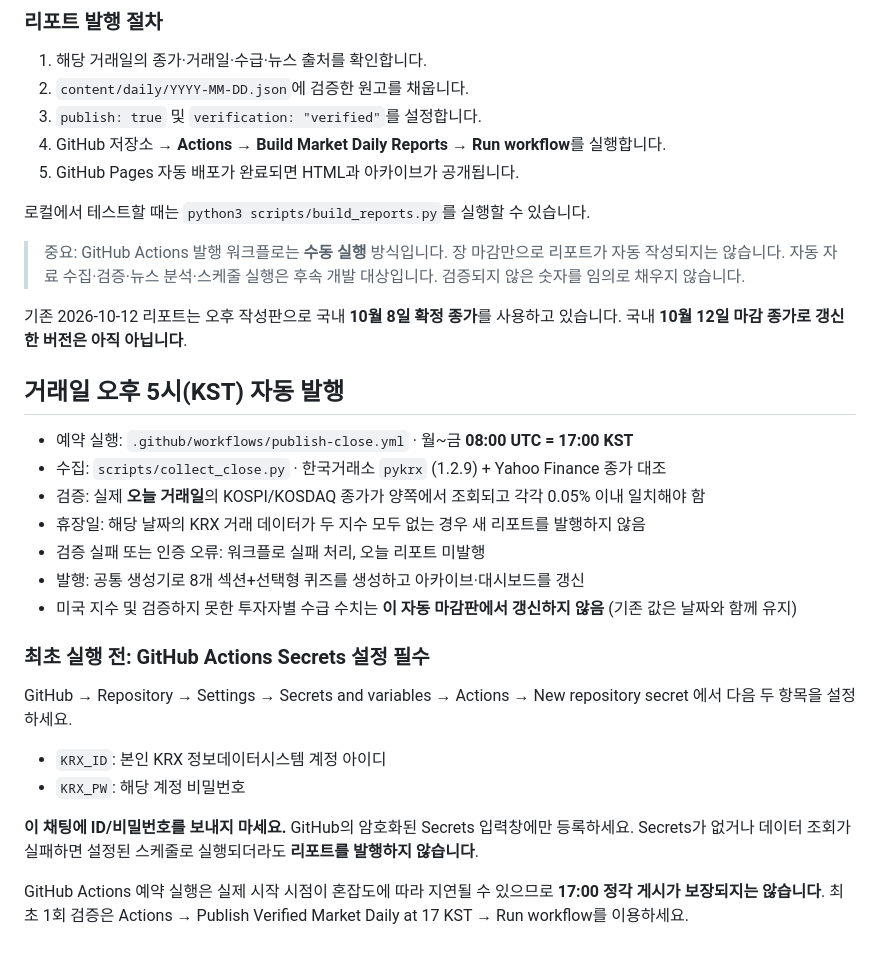
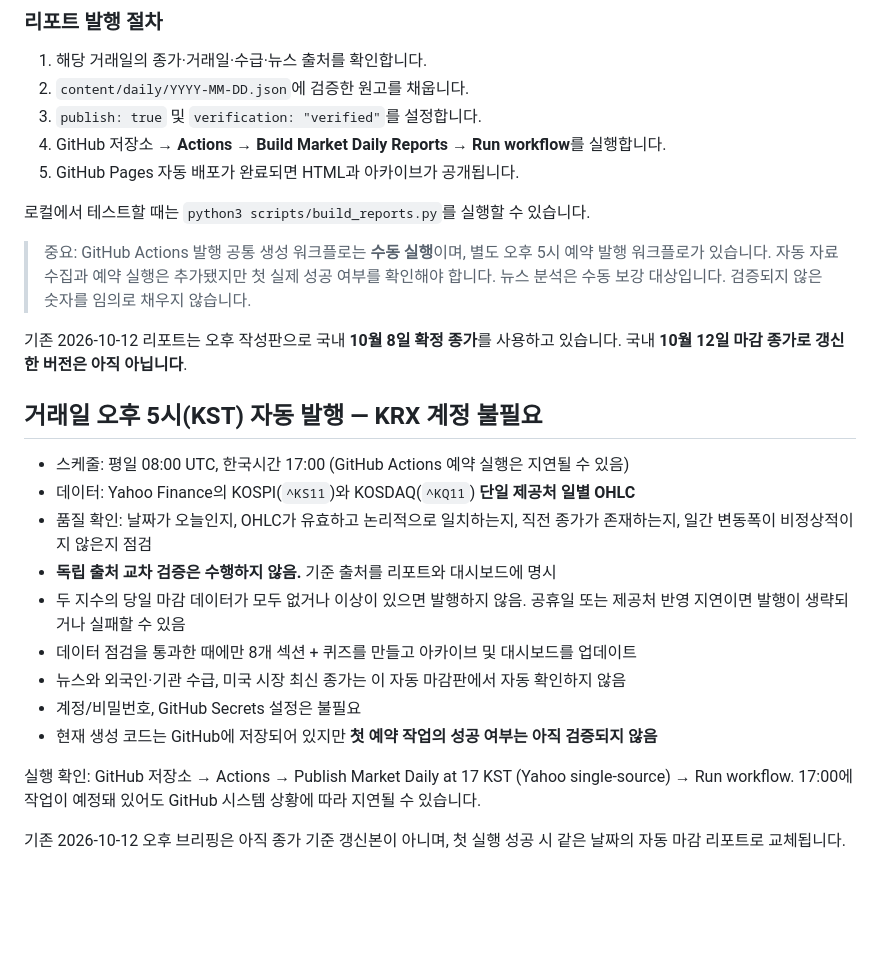
Before and after one commit to RayGareth/market-reports, a Markdown page: README.md, the part around the change. Drawn GitHub-style; blank space fills up the shorter version.

Commit message:
Document credential-free single-source caveats and 17 KST automation

```diff
--- a/README.md
+++ b/README.md
@@ -24,28 +24,22 @@ Ivory & Sage 테마의 국내·미국 시장 리서치 대시보드.
 
 로컬에서 테스트할 때는 `python3 scripts/build_reports.py`를 실행할 수 있습니다.
 
-> 중요: GitHub Actions 발행 워크플로는 **수동 실행** 방식입니다. 장 마감만으로 리포트가 자동 작성되지는 않습니다. 자동 자료 수집·검증·뉴스 분석·스케줄 실행은 후속 개발 대상입니다. 검증되지 않은 숫자를 임의로 채우지 않습니다.
+> 중요: GitHub Actions 발행 공통 생성 워크플로는 **수동 실행**이며, 별도 오후 5시 예약 발행 워크플로가 있습니다. 자동 자료 수집과 예약 실행은 추가됐지만 첫 실제 성공 여부를 확인해야 합니다. 뉴스 분석은 수동 보강 대상입니다. 검증되지 않은 숫자를 임의로 채우지 않습니다.
 
 기존 2026-10-12 리포트는 오후 작성판으로 국내 **10월 8일 확정 종가**를 사용하고 있습니다. 국내 **10월 12일 마감 종가로 갱신한 버전은 아직 아닙니다**.
 
-## 거래일 오후 5시(KST) 자동 발행
+## 거래일 오후 5시(KST) 자동 발행 — KRX 계정 불필요
 
-- 예약 실행: `.github/workflows/publish-close.yml` · 월~금 **08:00 UTC = 17:00 KST**
-- 수집: `scripts/collect_close.py` · 한국거래소 `pykrx` (1.2.9) + Yahoo Finance 종가 대조
-- 검증: 실제 **오늘 거래일**의 KOSPI/KOSDAQ 종가가 양쪽에서 조회되고 각각 0.05% 이내 일치해야 함
-- 휴장일: 해당 날짜의 KRX 거래 데이터가 두 지수 모두 없는 경우 새 리포트를 발행하지 않음
-- 검증 실패 또는 인증 오류: 워크플로 실패 처리, 오늘 리포트 미발행
-- 발행: 공통 생성기로 8개 섹션+선택형 퀴즈를 생성하고 아카이브·대시보드를 갱신
-- 미국 지수 및 검증하지 못한 투자자별 수급 수치는 **이 자동 마감판에서 갱신하지 않음** (기존 값은 날짜와 함께 유지)
+- 스케줄: 평일 08:00 UTC, 한국시간 17:00 (GitHub Actions 예약 실행은 지연될 수 있음)
+- 데이터: Yahoo Finance의 KOSPI(`^KS11`)와 KOSDAQ(`^KQ11`) **단일 제공처 일별 OHLC**
+- 품질 확인: 날짜가 오늘인지, OHLC가 유효하고 논리적으로 일치하는지, 직전 종가가 존재하는지, 일간 변동폭이 비정상적이지 않은지 점검
+- **독립 출처 교차 검증은 수행하지 않음.** 기준 출처를 리포트와 대시보드에 명시
+- 두 지수의 당일 마감 데이터가 모두 없거나 이상이 있으면 발행하지 않음. 공휴일 또는 제공처 반영 지연이면 발행이 생략되거나 실패할 수 있음
+- 데이터 점검을 통과한 때에만 8개 섹션 + 퀴즈를 만들고 아카이브 및 대시보드를 업데이트
+- 뉴스와 외국인·기관 수급, 미국 시장 최신 종가는 이 자동 마감판에서 자동 확인하지 않음
+- 계정/비밀번호, GitHub Secrets 설정은 불필요
+- 현재 생성 코드는 GitHub에 저장되어 있지만 **첫 예약 작업의 성공 여부는 아직 검증되지 않음**
 
-### 최초 실행 전: GitHub Actions Secrets 설정 필수
+실행 확인: GitHub 저장소 → Actions → Publish Market Daily at 17 KST (Yahoo single-source) → Run workflow. 17:00에 작업이 예정돼 있어도 GitHub 시스템 상황에 따라 지연될 수 있습니다.
 
-GitHub → Repository → Settings → Secrets and variables → Actions → New repository secret 에서 다음 두 항목을 설정하세요.
-
-- `KRX_ID`: 본인 KRX 정보데이터시스템 계정 아이디
-- `KRX_PW`: 해당 계정 비밀번호
-
-**이 채팅에 ID/비밀번호를 보내지 마세요.** GitHub의 암호화된 Secrets 입력창에만 등록하세요.
-Secrets가 없거나 데이터 조회가 실패하면 설정된 스케줄로 실행되더라도 **리포트를 발행하지 않습니다**.
-
-GitHub Actions 예약 실행은 실제 시작 시점이 혼잡도에 따라 지연될 수 있으므로 **17:00 정각 게시가 보장되지는 않습니다**. 최초 1회 검증은 Actions → Publish Verified Market Daily at 17 KST → Run workflow를 이용하세요.
+기존 2026-10-12 오후 브리핑은 아직 종가 기준 갱신본이 아니며, 첫 실행 성공 시 같은 날짜의 자동 마감 리포트로 교체됩니다.
```
